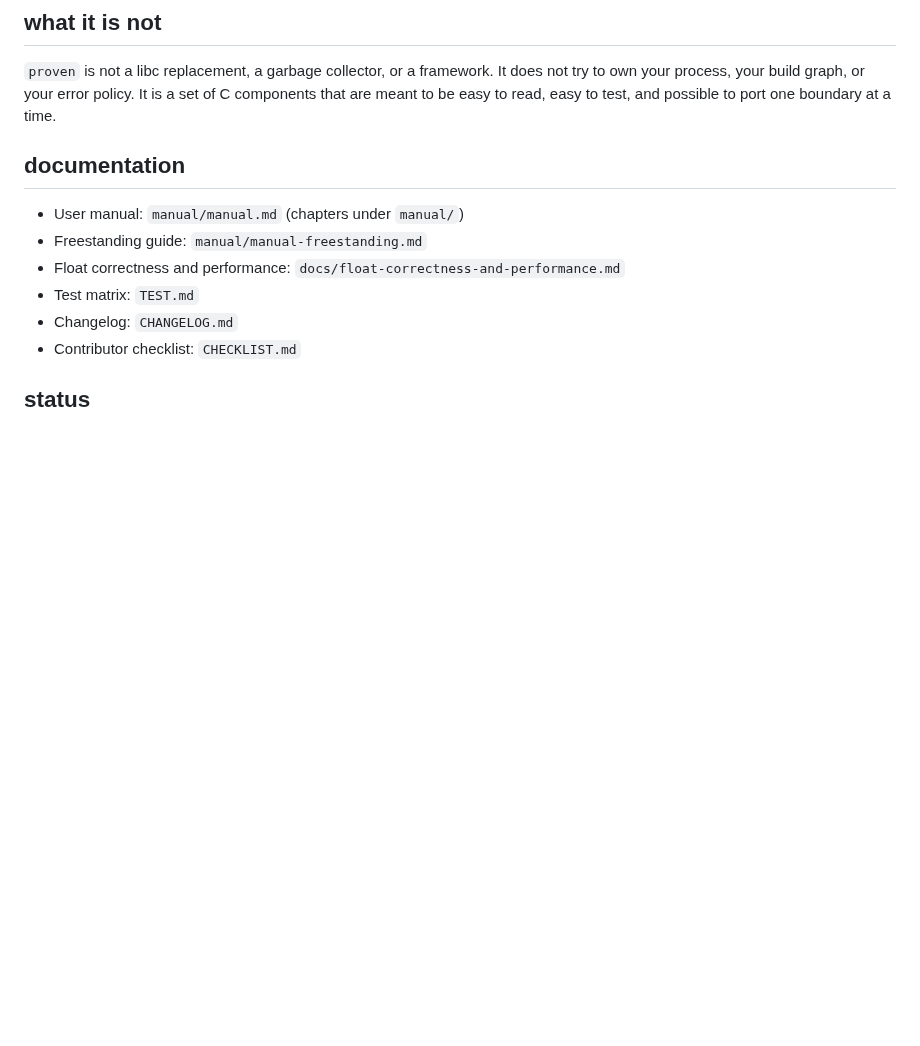
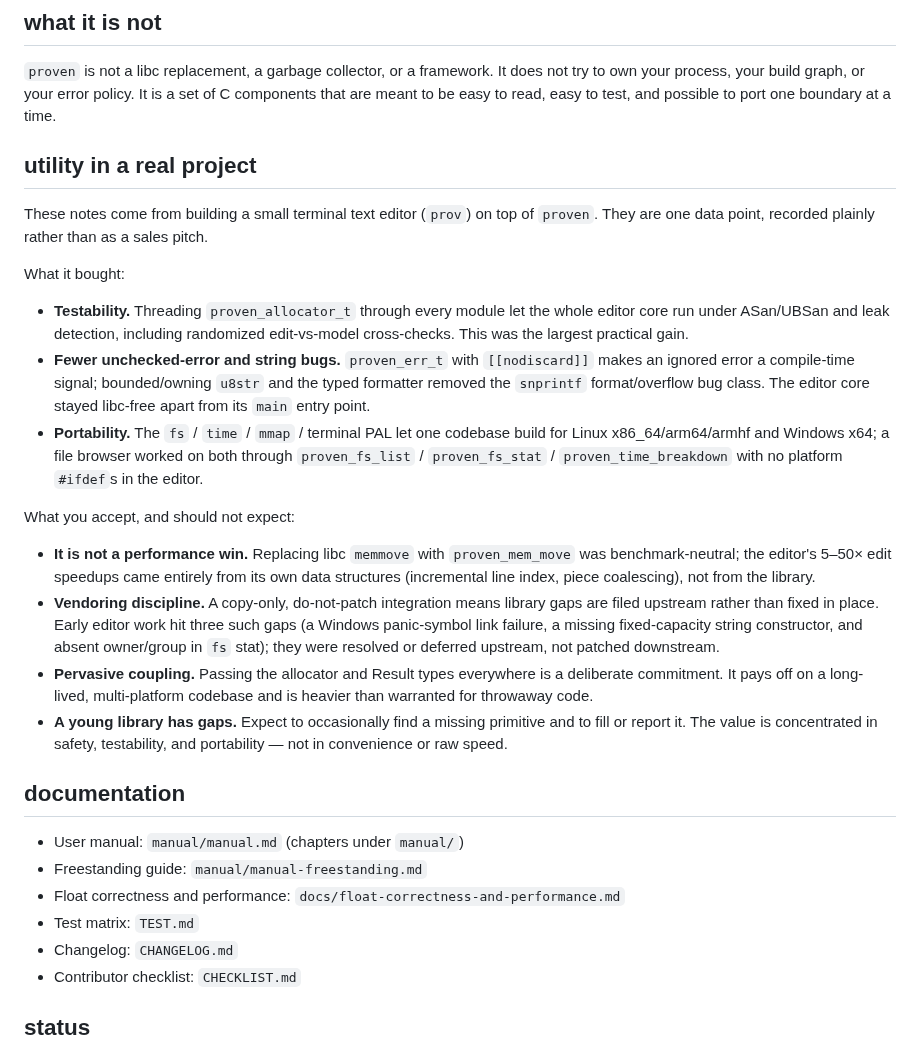
Before and after one commit to rubidus-api/proven_c_lib, a Markdown page: README.md, the part around one of its changes. Drawn GitHub-style; blank space fills up the shorter version.

```diff
--- a/README.md
+++ b/README.md
@@ -217,6 +217,23 @@ Cross compilation shows that headers, source visibility, ABI assumptions, and co
 ## what it is not
 
 `proven` is not a libc replacement, a garbage collector, or a framework. It does not try to own your process, your build graph, or your error policy. It is a set of C components that are meant to be easy to read, easy to test, and possible to port one boundary at a time.
+
+## utility in a real project
+
+These notes come from building a small terminal text editor (`prov`) on top of `proven`. They are one data point, recorded plainly rather than as a sales pitch.
+
+What it bought:
+
+- **Testability.** Threading `proven_allocator_t` through every module let the whole editor core run under ASan/UBSan and leak detection, including randomized edit-vs-model cross-checks. This was the largest practical gain.
+- **Fewer unchecked-error and string bugs.** `proven_err_t` with `[[nodiscard]]` makes an ignored error a compile-time signal; bounded/owning `u8str` and the typed formatter removed the `snprintf` format/overflow bug class. The editor core stayed libc-free apart from its `main` entry point.
+- **Portability.** The `fs` / `time` / `mmap` / terminal PAL let one codebase build for Linux x86_64/arm64/armhf and Windows x64; a file browser worked on both through `proven_fs_list` / `proven_fs_stat` / `proven_time_breakdown` with no platform `#ifdef`s in the editor.
+
+What you accept, and should not expect:
+
+- **It is not a performance win.** Replacing libc `memmove` with `proven_mem_move` was benchmark-neutral; the editor's 5–50× edit speedups came entirely from its own data structures (incremental line index, piece coalescing), not from the library.
+- **Vendoring discipline.** A copy-only, do-not-patch integration means library gaps are filed upstream rather than fixed in place. Early editor work hit three such gaps (a Windows panic-symbol link failure, a missing fixed-capacity string constructor, and absent owner/group in `fs` stat); they were resolved or deferred upstream, not patched downstream.
+- **Pervasive coupling.** Passing the allocator and Result types everywhere is a deliberate commitment. It pays off on a long-lived, multi-platform codebase and is heavier than warranted for throwaway code.
+- **A young library has gaps.** Expect to occasionally find a missing primitive and to fill or report it. The value is concentrated in safety, testability, and portability — not in convenience or raw speed.
 
 ## documentation
 
```
Also changed, not shown: other parts of README.md (+17 -0 lines).
